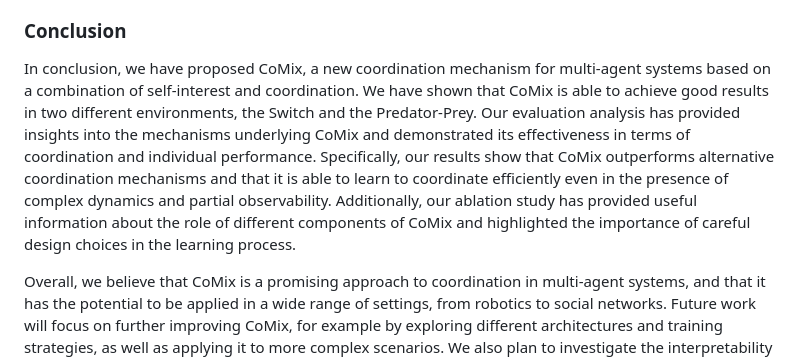
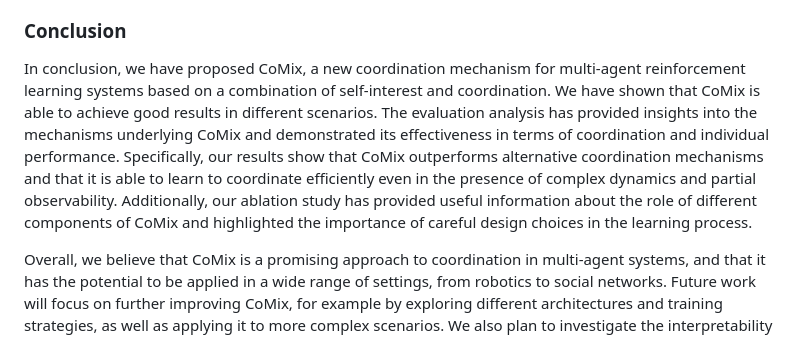
Before and after one commit to johnMinelli/CoordinatedQMIX, a Markdown page: thesis/raw/ch6.md, the part around the change. Drawn GitHub-style.

```diff
--- a/thesis/raw/ch6.md
+++ b/thesis/raw/ch6.md
@@ -91,6 +91,6 @@ Despite the promising results presented in this paper, we acknowledge some limit
 
 
 ### Conclusion
-In conclusion, we have proposed CoMix, a new coordination mechanism for multi-agent systems based on a combination of self-interest and coordination. We have shown that CoMix is able to achieve good results in two different environments, the Switch and the Predator-Prey. Our evaluation analysis has provided insights into the mechanisms underlying CoMix and demonstrated its effectiveness in terms of coordination and individual performance. Specifically, our results show that CoMix outperforms alternative coordination mechanisms and that it is able to learn to coordinate efficiently even in the presence of complex dynamics and partial observability. Additionally, our ablation study has provided useful information about the role of different components of CoMix and highlighted the importance of careful design choices in the learning process.
+In conclusion, we have proposed CoMix, a new coordination mechanism for multi-agent reinforcement learning systems based on a combination of self-interest and coordination. We have shown that CoMix is able to achieve good results in different scenarios. The evaluation analysis has provided insights into the mechanisms underlying CoMix and demonstrated its effectiveness in terms of coordination and individual performance. Specifically, our results show that CoMix outperforms alternative coordination mechanisms and that it is able to learn to coordinate efficiently even in the presence of complex dynamics and partial observability. Additionally, our ablation study has provided useful information about the role of different components of CoMix and highlighted the importance of careful design choices in the learning process.
 
 Overall, we believe that CoMix is a promising approach to coordination in multi-agent systems, and that it has the potential to be applied in a wide range of settings, from robotics to social networks. Future work will focus on further improving CoMix, for example by exploring different architectures and training strategies, as well as applying it to more complex scenarios. We also plan to investigate the interpretability of CoMix and its ability to learn human-like coordination strategies. We believe that our work represents an important step towards developing more intelligent and flexible multi-agent systems, and we look forward to further research in this area.
```
Also changed, not shown: thesis/raw/intro.md (+17 -8 lines).
